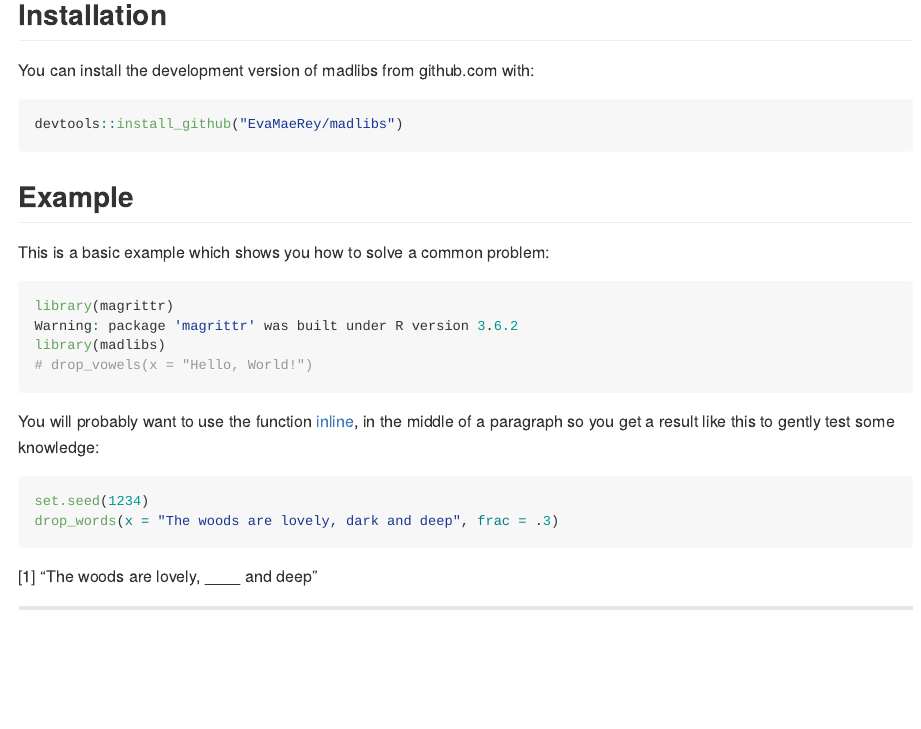
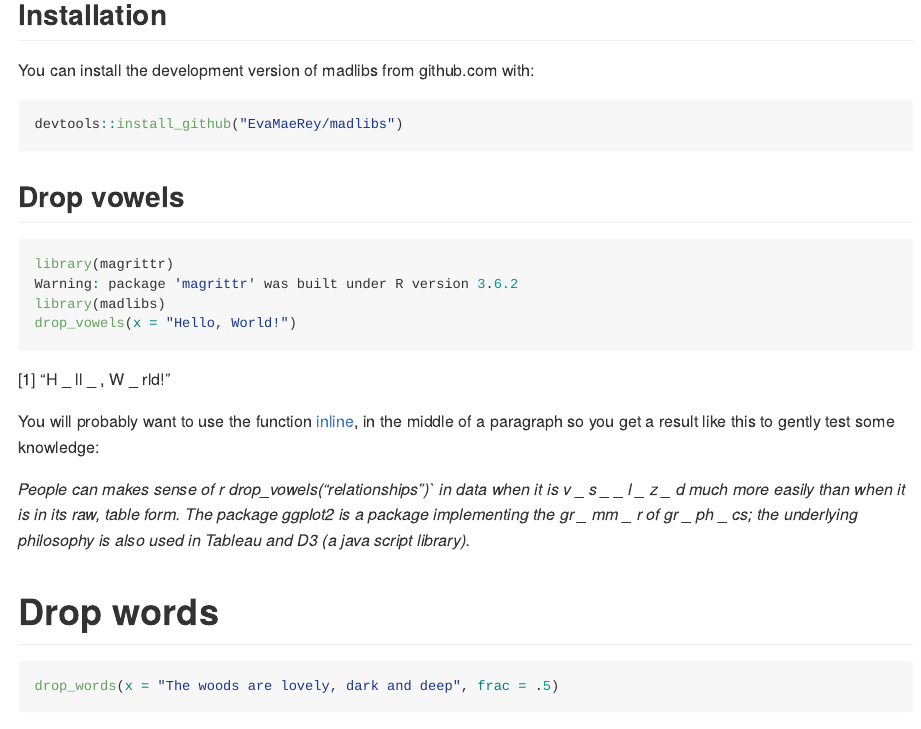
Before and after one commit to EvaMaeRey/madlibs, an R Markdown document (README.Rmd): the page in a window 1100 px wide, from 160 px down. The pictures show the output file README.md that the author committed with the source, drawn offline in the style of GitHub; badge pictures from the web are left out.

````diff
--- a/README.Rmd
+++ b/README.Rmd
@@ -29,26 +30,24 @@
 devtools::install_github("EvaMaeRey/madlibs")
 ```
 
-## Example
+## Drop vowels
 
-This is a basic example which shows you how to solve a common problem:
 
 ```{r, results='asis'}
 library(magrittr)
 library(madlibs)
-# drop_vowels(x = "Hello, World!")
+drop_vowels(x = "Hello, World!")
 ```
 
 You will probably want to use the function [inline](https://rmarkdown.rstudio.com/lesson-4.html), in the middle of a paragraph so you get a result like this to gently test some knowledge:
 
-<!-- *People can makes sense of r drop_vowels("relationships")` in data when it is v \_ s \_ \_ l \_ z \_ d much more easily than when it is in its raw, table form. The package ggplot2 is a package implementing the gr \_ mm \_ r of gr \_ ph \_ cs; the underlying philosophy is also used in Tableau and D3 (a java script library).* -->
+*People can makes sense of r drop_vowels("relationships")` in data when it is v \_ s \_ \_ l \_ z \_ d much more easily than when it is in its raw, table form. The package ggplot2 is a package implementing the gr \_ mm \_ r of gr \_ ph \_ cs; the underlying philosophy is also used in Tableau and D3 (a java script library).*
 
+# Drop words
 
 ```{r, eval = T, results='asis'}
-set.seed(1234)
-drop_words(x = "The woods are lovely, dark and deep", frac = .3)
+drop_words(x = "The woods are lovely, dark and deep", frac = .5)
 ```
 
 ---
 
-```{r, eval = T}
````
Also changed, not shown: R/madlibs.R (+1 -1 lines), README.md, README.Rmd (4 more changed lines), 1 other file.
